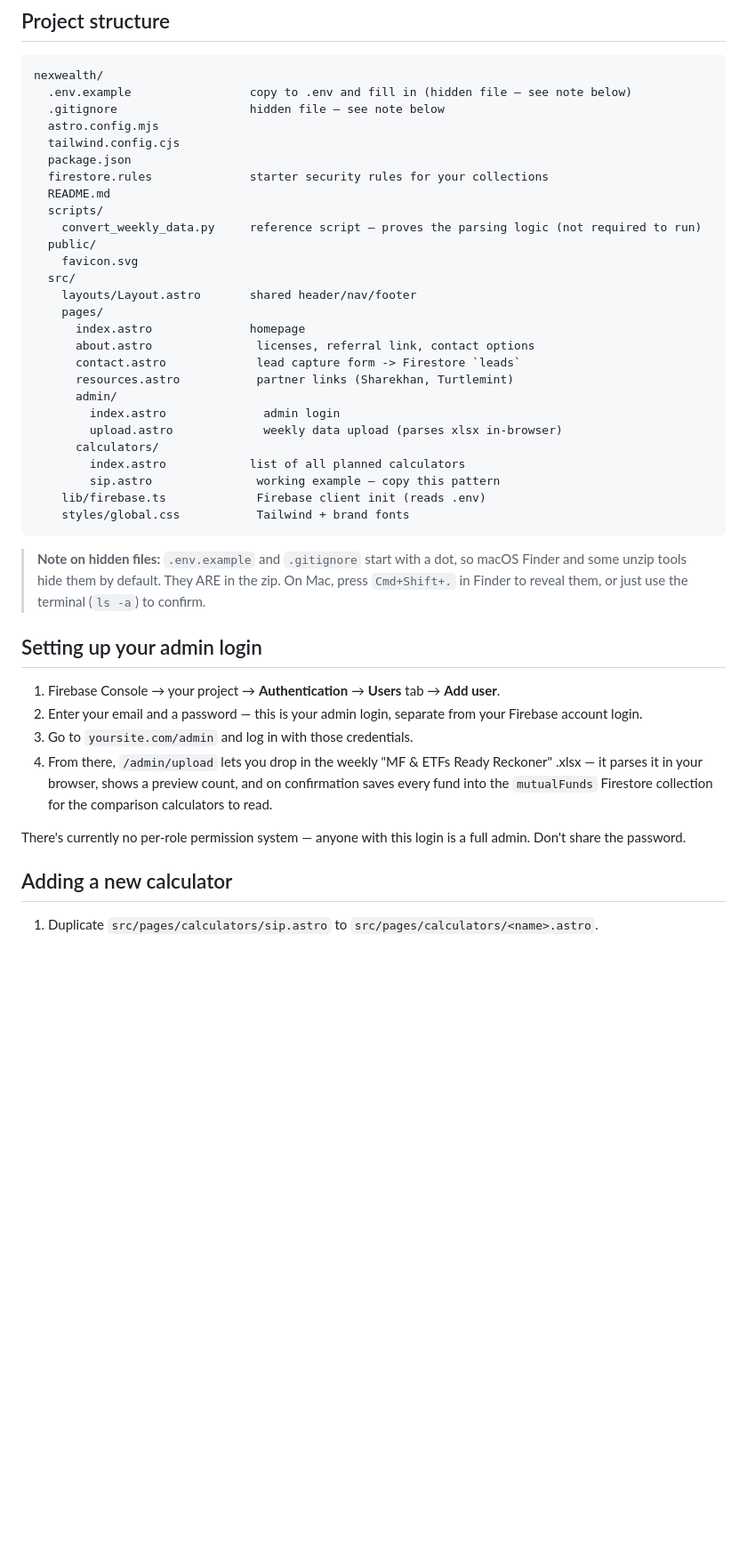
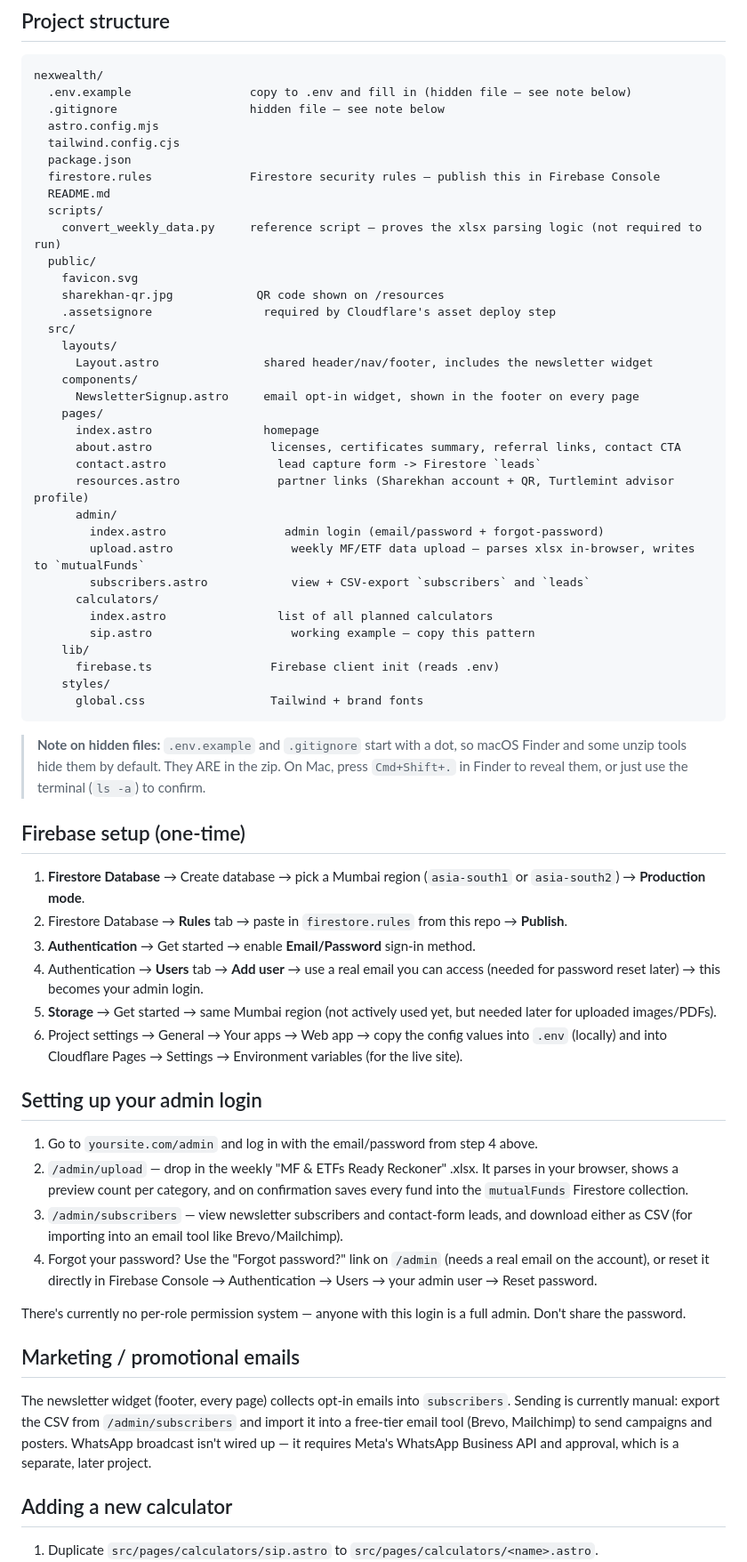
Before and after one commit to zuha-cell/nexwealth, a Markdown page: README.md, the part around the change. Shown at 89% size. Drawn GitHub-style; blank space fills up the shorter version.

Commit message:
iniitate

````diff
--- a/README.md
+++ b/README.md
@@ -22,27 +22,35 @@ nexwealth/
   astro.config.mjs
   tailwind.config.cjs
   package.json
-  firestore.rules              starter security rules for your collections
+  firestore.rules              Firestore security rules — publish this in Firebase Console
   README.md
   scripts/
-    convert_weekly_data.py     reference script — proves the parsing logic (not required to run)
+    convert_weekly_data.py     reference script — proves the xlsx parsing logic (not required to run)
   public/
     favicon.svg
+    sharekhan-qr.jpg            QR code shown on /resources
+    .assetsignore                required by Cloudflare's asset deploy step
   src/
-    layouts/Layout.astro       shared header/nav/footer
+    layouts/
+      Layout.astro               shared header/nav/footer, includes the newsletter widget
+    components/
+      NewsletterSignup.astro     email opt-in widget, shown in the footer on every page
     pages/
-      index.astro              homepage
-      about.astro               licenses, referral link, contact options
-      contact.astro             lead capture form -> Firestore `leads`
-      resources.astro           partner links (Sharekhan, Turtlemint)
+      index.astro                homepage
+      about.astro                 licenses, certificates summary, referral links, contact CTA
+      contact.astro                lead capture form -> Firestore `leads`
+      resources.astro              partner links (Sharekhan account + QR, Turtlemint advisor profile)
       admin/
-        index.astro              admin login
-        upload.astro             weekly data upload (parses xlsx in-browser)
+        index.astro                 admin login (email/password + forgot-password)
+        upload.astro                 weekly MF/ETF data upload — parses xlsx in-browser, writes to `mutualFunds`
+        subscribers.astro            view + CSV-export `subscribers` and `leads`
       calculators/
-        index.astro            list of all planned calculators
-        sip.astro               working example — copy this pattern
-    lib/firebase.ts             Firebase client init (reads .env)
-    styles/global.css           Tailwind + brand fonts
+        index.astro                list of all planned calculators
+        sip.astro                    working example — copy this pattern
+    lib/
+      firebase.ts                 Firebase client init (reads .env)
+    styles/
+      global.css                  Tailwind + brand fonts
 ```
 
 > **Note on hidden files:** `.env.example` and `.gitignore` start with a dot,
@@ -50,14 +58,31 @@ nexwealth/
 > zip. On Mac, press `Cmd+Shift+.` in Finder to reveal them, or just use the
 > terminal (`ls -a`) to confirm.
 
+## Firebase setup (one-time)
+
+1. **Firestore Database** → Create database → pick a Mumbai region (`asia-south1` or `asia-south2`) → **Production mode**.
+2. Firestore Database → **Rules** tab → paste in `firestore.rules` from this repo → **Publish**.
+3. **Authentication** → Get started → enable **Email/Password** sign-in method.
+4. Authentication → **Users** tab → **Add user** → use a real email you can access (needed for password reset later) → this becomes your admin login.
+5. **Storage** → Get started → same Mumbai region (not actively used yet, but needed later for uploaded images/PDFs).
+6. Project settings → General → Your apps → Web app → copy the config values into `.env` (locally) and into Cloudflare Pages → Settings → Environment variables (for the live site).
+
 ## Setting up your admin login
 
-1. Firebase Console → your project → **Authentication** → **Users** tab → **Add user**.
-2. Enter your email and a password — this is your admin login, separate from your Firebase account login.
-3. Go to `yoursite.com/admin` and log in with those credentials.
-4. From there, `/admin/upload` lets you drop in the weekly "MF & ETFs Ready Reckoner" .xlsx — it parses it in your browser, shows a preview count, and on confirmation saves every fund into the `mutualFunds` Firestore collection for the comparison calculators to read.
+1. Go to `yoursite.com/admin` and log in with the email/password from step 4 above.
+2. `/admin/upload` — drop in the weekly "MF & ETFs Ready Reckoner" .xlsx. It parses in your browser, shows a preview count per category, and on confirmation saves every fund into the `mutualFunds` Firestore collection.
+3. `/admin/subscribers` — view newsletter subscribers and contact-form leads, and download either as CSV (for importing into an email tool like Brevo/Mailchimp).
+4. Forgot your password? Use the "Forgot password?" link on `/admin` (needs a real email on the account), or reset it directly in Firebase Console → Authentication → Users → your admin user → Reset password.
 
 There's currently no per-role permission system — anyone with this login is a full admin. Don't share the password.
+
+## Marketing / promotional emails
+
+The newsletter widget (footer, every page) collects opt-in emails into `subscribers`.
+Sending is currently manual: export the CSV from `/admin/subscribers` and
+import it into a free-tier email tool (Brevo, Mailchimp) to send campaigns
+and posters. WhatsApp broadcast isn't wired up — it requires Meta's WhatsApp
+Business API and approval, which is a separate, later project.
 
 ## Adding a new calculator
 
````
